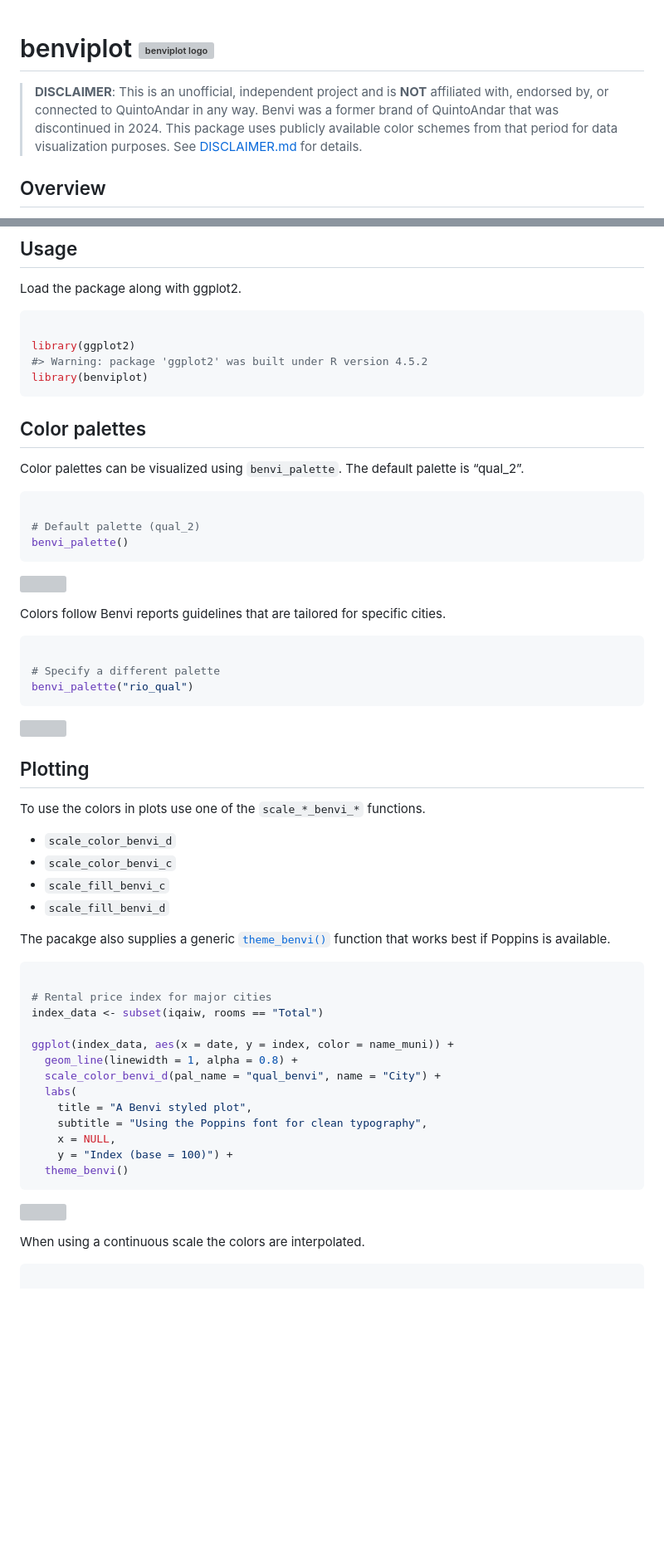
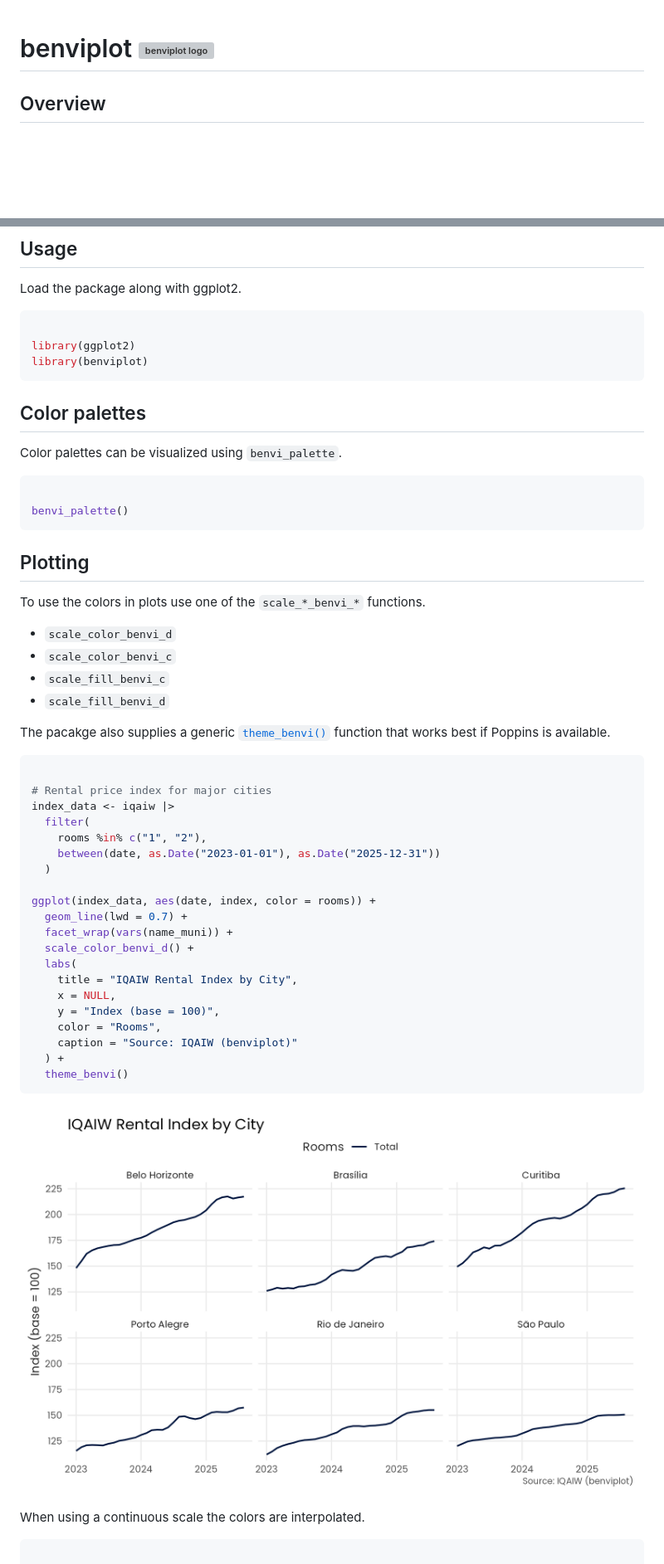
Before and after one commit to viniciusoike/benviplot, a Markdown page: index.md, 2 parts joined by grey strips. Shown at 83% size. Rendered like a GitHub page; pictures changed too: reference/figures/readme_plot_example_1.png (added); blank space fills up the shorter version; grey boxes are pictures that could not be loaded.

Commit message:
Deploying to gh-pages from @ viniciusoike/benviplot@f584386a04e64ab00d5a00f7e2d5a02026754037 🚀

````diff
--- a/index.md
+++ b/index.md
@@ -1,12 +1,4 @@
 # benviplot ![benviplot logo](reference/figures/logo_cropped.png)
-
-> **DISCLAIMER**: This is an unofficial, independent project and is
-> **NOT** affiliated with, endorsed by, or connected to QuintoAndar in
-> any way. Benvi was a former brand of QuintoAndar that was discontinued
-> in 2024. This package uses publicly available color schemes from that
-> period for data visualization purposes. See
-> [DISCLAIMER.md](https://viniciusoike.github.io/benviplot/DISCLAIMER.md)
-> for details.
 
 ## Overview
 
@@ -40,33 +32,17 @@ Load the package along with ggplot2.
 ``` r
 
 library(ggplot2)
-#> Warning: package 'ggplot2' was built under R version 4.5.2
 library(benviplot)
 ```
 
 ## Color palettes
 
-Color palettes can be visualized using `benvi_palette`. The default
-palette is “qual_2”.
+Color palettes can be visualized using `benvi_palette`.
 
 ``` r
 
-# Default palette (qual_2)
 benvi_palette()
 ```
-
-![](reference/figures/README-unnamed-chunk-4-1.svg)
-
-Colors follow Benvi reports guidelines that are tailored for specific
-cities.
-
-``` r
-
-# Specify a different palette
-benvi_palette("rio_qual")
-```
-
-![](reference/figures/README-unnamed-chunk-5-1.svg)
 
 ## Plotting
 
@@ -84,20 +60,27 @@ function that works best if Poppins is available.
 ``` r
 
 # Rental price index for major cities
-index_data <- subset(iqaiw, rooms == "Total")
+index_data <- iqaiw |>
+  filter(
+    rooms %in% c("1", "2"),
+    between(date, as.Date("2023-01-01"), as.Date("2025-12-31"))
+  )
 
-ggplot(index_data, aes(x = date, y = index, color = name_muni)) +
-  geom_line(linewidth = 1, alpha = 0.8) +
-  scale_color_benvi_d(pal_name = "qual_benvi", name = "City") +
+ggplot(index_data, aes(date, index, color = rooms)) +
+  geom_line(lwd = 0.7) +
+  facet_wrap(vars(name_muni)) +
+  scale_color_benvi_d() +
   labs(
-    title = "A Benvi styled plot",
-    subtitle = "Using the Poppins font for clean typography",
+    title = "IQAIW Rental Index by City",
     x = NULL,
-    y = "Index (base = 100)") +
+    y = "Index (base = 100)",
+    color = "Rooms",
+    caption = "Source: IQAIW (benviplot)"
+  ) +
   theme_benvi()
 ```
 
-![](reference/figures/README-unnamed-chunk-6-1.svg)
+![](reference/figures/readme_plot_example_1.png)
 
 When using a continuous scale the colors are interpolated.
 
````
Also changed, not shown: other parts of index.md (+22 -30 lines), reference/ggsave_benvi.md (+0 -9 lines), reference/show_palettes.md (+1 -1 lines), reference/figures/readme_plot_example_2.png (added), reference/figures/readme_plot_example_3.png (added), reference/show_palettes-1.png, 8 other files.
